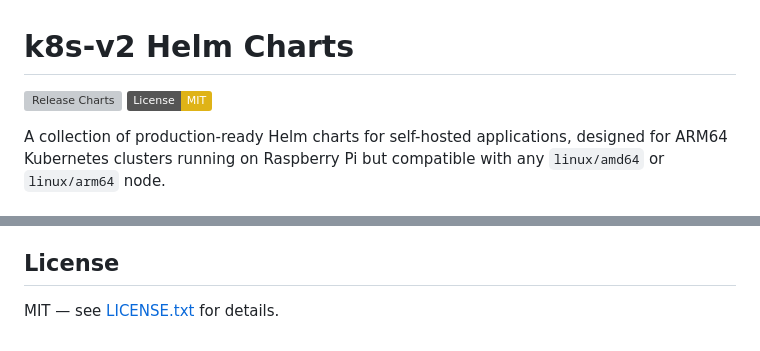
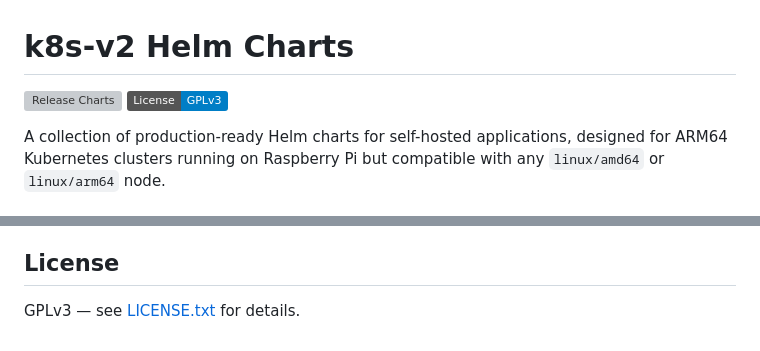
Before and after one commit to lbenicio/helm, a Markdown page: README.md, 2 parts joined by grey strips. Drawn GitHub-style; badges without logos; grey boxes are pictures that could not be loaded.

Commit message:
docs(README): update license badge from MIT to GPLv3

```diff
--- a/README.md
+++ b/README.md
@@ -1,7 +1,7 @@
 # k8s-v2 Helm Charts
 
 [![Release Charts](https://github.com/lbenicio/helm/actions/workflows/release-charts.yaml/badge.svg)](https://github.com/lbenicio/helm/actions/workflows/release-charts.yaml)
-[![License: MIT](https://img.shields.io/badge/License-MIT-yellow.svg)](LICENSE.txt)
+[![License: GPLv3](https://img.shields.io/badge/License-GPLv3-blue.svg)](LICENSE.txt)
 
 A collection of production-ready Helm charts for self-hosted applications, designed for ARM64 Kubernetes clusters running on Raspberry Pi but compatible with any `linux/amd64` or `linux/arm64` node.
 
@@ -78,4 +78,4 @@ Pull requests are welcome. Please ensure:
 
 ## License
 
-MIT — see [LICENSE.txt](LICENSE.txt) for details.
+GPLv3 — see [LICENSE.txt](LICENSE.txt) for details.
```
